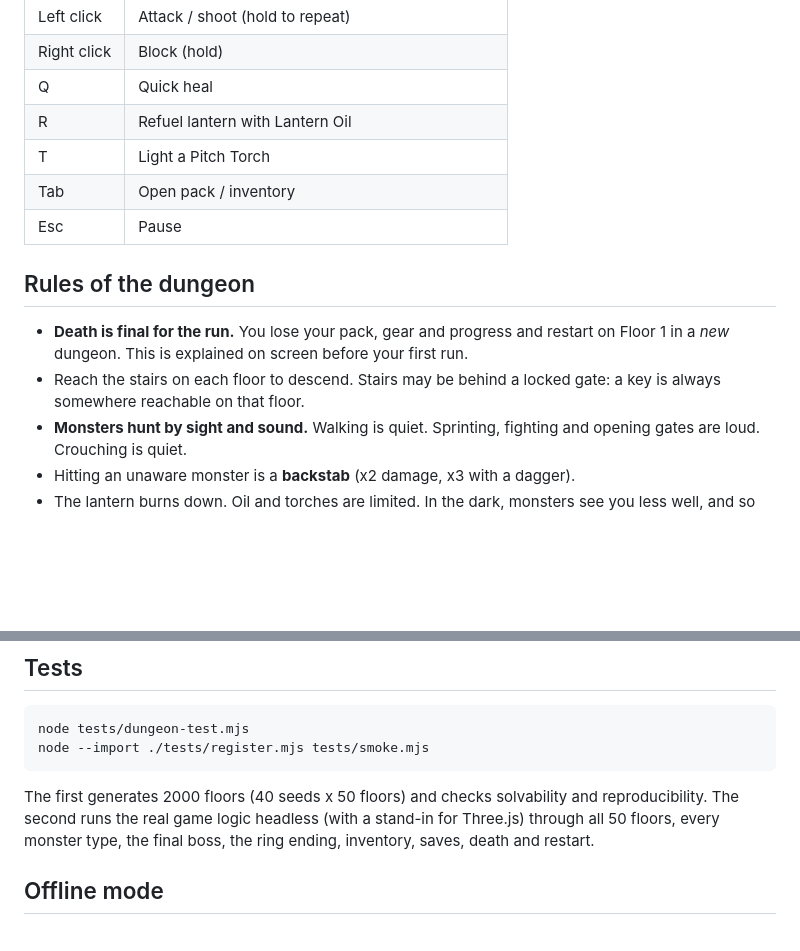
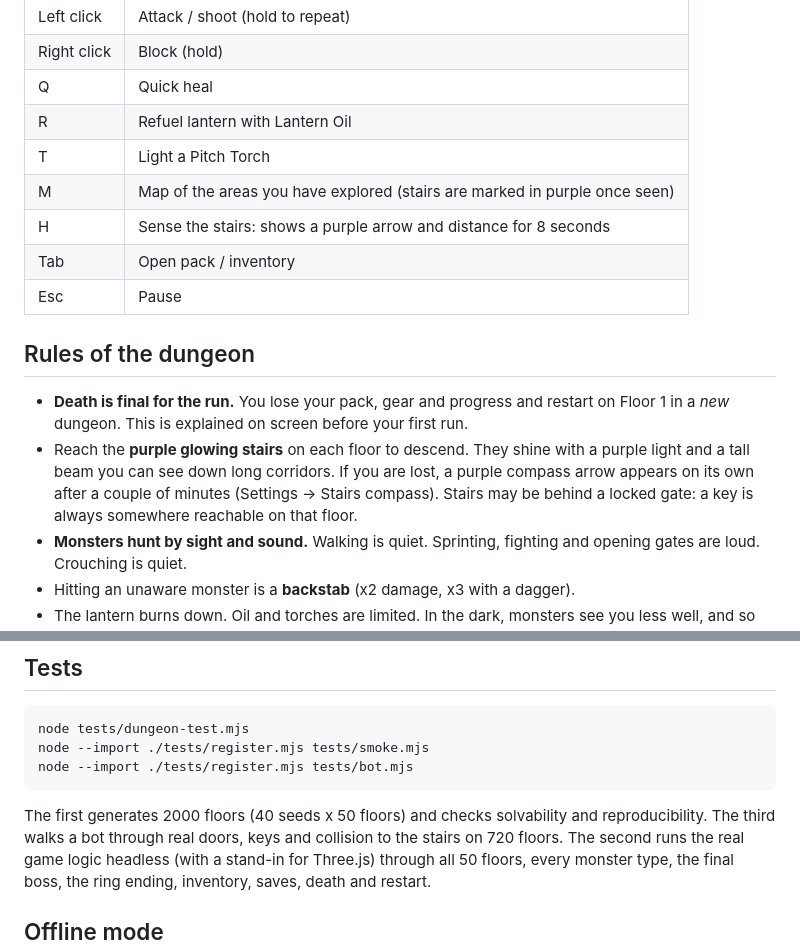
Before and after one commit to EnnYahya/donjon, a Markdown page: README.md, 2 parts joined by grey strips. Drawn GitHub-style; blank space fills up the shorter version.

````diff
--- a/README.md
+++ b/README.md
@@ -47,13 +47,15 @@ Use Chrome, Edge or Firefox on a desktop computer with a mouse and keyboard.
 | Q | Quick heal |
 | R | Refuel lantern with Lantern Oil |
 | T | Light a Pitch Torch |
+| M | Map of the areas you have explored (stairs are marked in purple once seen) |
+| H | Sense the stairs: shows a purple arrow and distance for 8 seconds |
 | Tab | Open pack / inventory |
 | Esc | Pause |
 
 ## Rules of the dungeon
 
 - **Death is final for the run.** You lose your pack, gear and progress and restart on Floor 1 in a *new* dungeon. This is explained on screen before your first run.
-- Reach the stairs on each floor to descend. Stairs may be behind a locked gate: a key is always somewhere reachable on that floor.
+- Reach the **purple glowing stairs** on each floor to descend. They shine with a purple light and a tall beam you can see down long corridors. If you are lost, a purple compass arrow appears on its own after a couple of minutes (Settings → Stairs compass). Stairs may be behind a locked gate: a key is always somewhere reachable on that floor.
 - **Monsters hunt by sight and sound.** Walking is quiet. Sprinting, fighting and opening gates are loud. Crouching is quiet.
 - Hitting an unaware monster is a **backstab** (x2 damage, x3 with a dagger).
 - The lantern burns down. Oil and torches are limited. In the dark, monsters see you less well, and so do you.
@@ -122,8 +124,10 @@ an invalid floor is regenerated with the next attempt.
 ```
 node tests/dungeon-test.mjs
 node --import ./tests/register.mjs tests/smoke.mjs
+node --import ./tests/register.mjs tests/bot.mjs
 ```
 The first generates 2000 floors (40 seeds x 50 floors) and checks solvability and reproducibility.
+The third walks a bot through real doors, keys and collision to the stairs on 720 floors.
 The second runs the real game logic headless (with a stand-in for Three.js) through all 50 floors, every monster type,
 the final boss, the ring ending, inventory, saves, death and restart.
 
````
